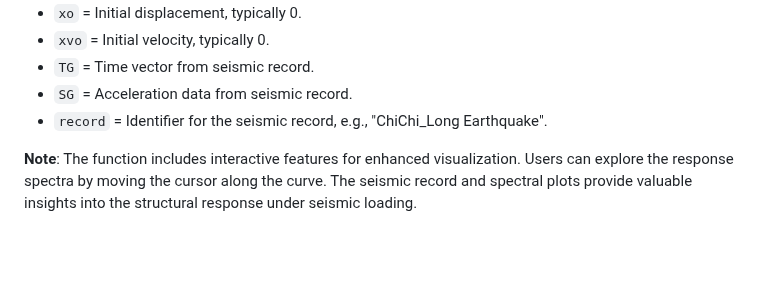
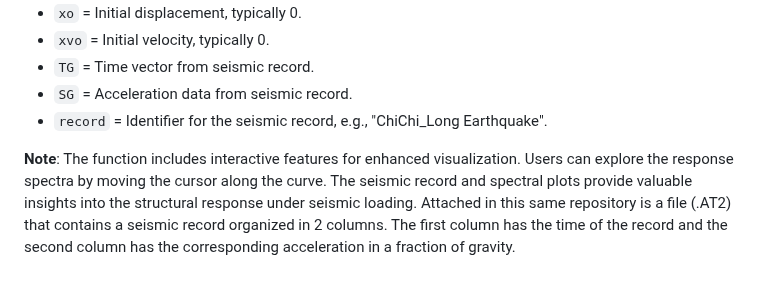
Before and after one commit to Normando1945/Simple-Python-Matlab-JavaSript-Functions-Collection, a Markdown page: funciones_SpecBNewmark/Readme.md, the part around the change. GitHub-like rendering; blank space fills up the shorter version.

```diff
--- a/funciones_SpecBNewmark/Readme.md
+++ b/funciones_SpecBNewmark/Readme.md
@@ -68,4 +68,4 @@ This function is useful for engineers, researchers, and students involved in the
 - `SG` = Acceleration data from seismic record.
 - `record` = Identifier for the seismic record, e.g., "ChiChi_Long Earthquake".
 
-**Note**: The function includes interactive features for enhanced visualization. Users can explore the response spectra by moving the cursor along the curve. The seismic record and spectral plots provide valuable insights into the structural response under seismic loading.
+**Note**: The function includes interactive features for enhanced visualization. Users can explore the response spectra by moving the cursor along the curve. The seismic record and spectral plots provide valuable insights into the structural response under seismic loading. Attached in this same repository is a file (.AT2) that contains a seismic record organized in 2 columns. The first column has the time of the record and the second column has the corresponding acceleration in a fraction of gravity.
```
